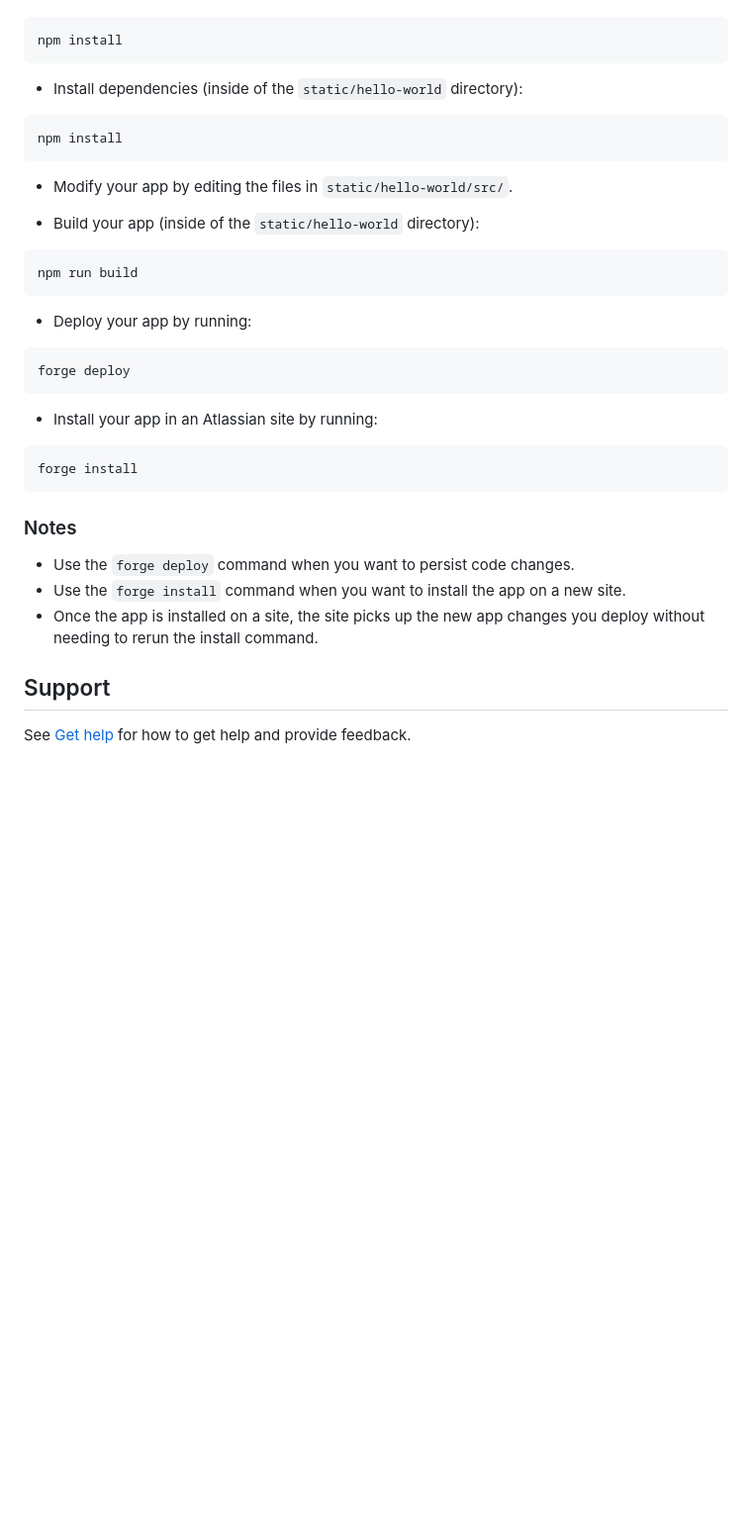
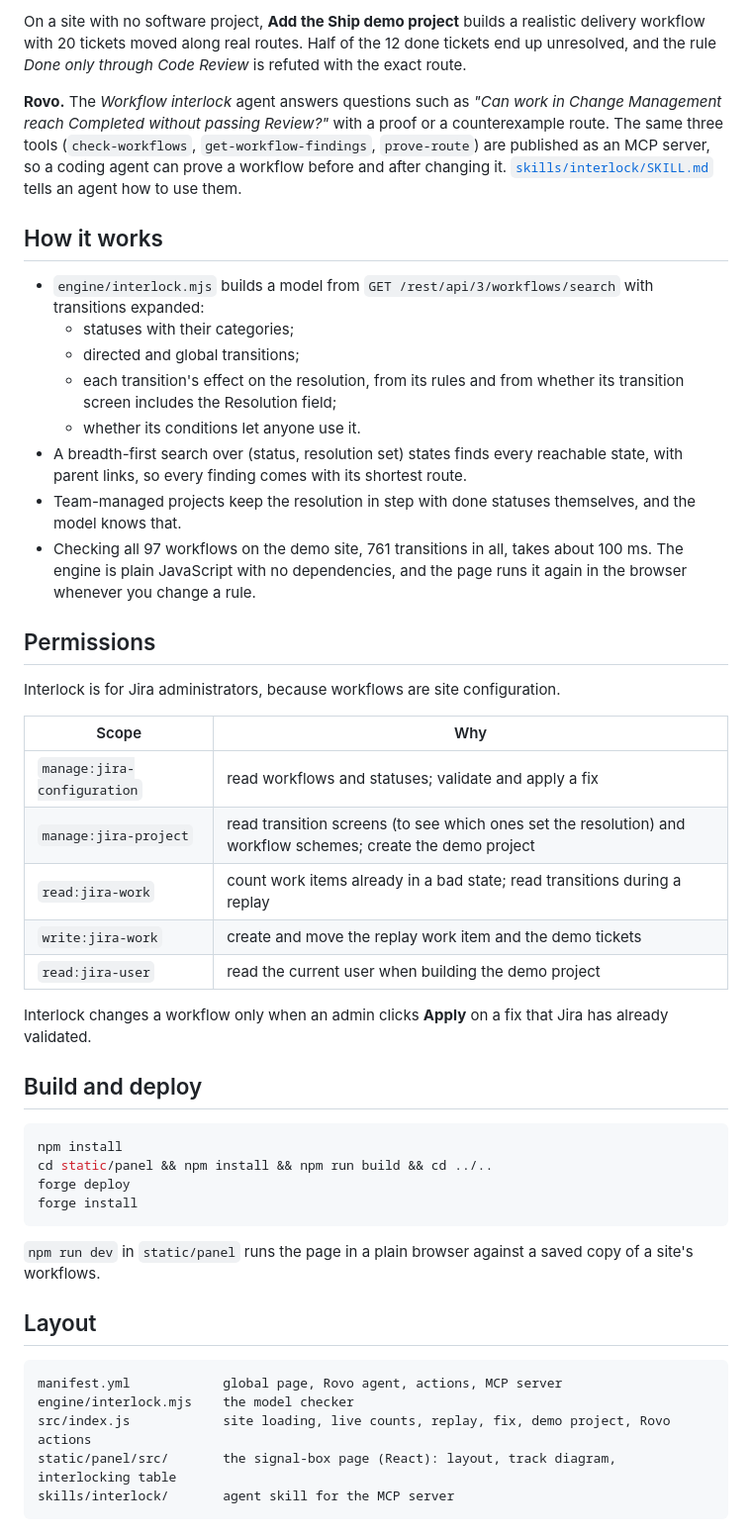
Before and after one commit to RohanGlitched/interlock, a Markdown page: README.md, the part around one of its changes. Shown at 99% size. Rendered like a GitHub page; blank space fills up the shorter version.

````diff
--- a/README.md
+++ b/README.md
@@ -14,33 +41,49 @@ See [Set up Forge](https://developer.atlassian.com/platform/forge/set-up-forge/)
+On a site with no software project, **Add the Ship demo project** builds a realistic delivery workflow with 20 tickets moved along real routes. Half of the 12 done tickets end up unresolved, and the rule *Done only through Code Review* is refuted with the exact route.
+
+**Rovo.** The *Workflow interlock* agent answers questions such as *"Can work in Change Management reach Completed without passing Review?"* with a proof or a counterexample route. The same three tools (`check-workflows`, `get-workflow-findings`, `prove-route`) are published as an MCP server, so a coding agent can prove a workflow before and after changing it. [`skills/interlock/SKILL.md`](skills/interlock/SKILL.md) tells an agent how to use them.
+
+## How it works
+
+- `engine/interlock.mjs` builds a model from `GET /rest/api/3/workflows/search` with transitions expanded:
+  - statuses with their categories;
+  - directed and global transitions;
+  - each transition's effect on the resolution, from its rules and from whether its transition screen includes the Resolution field;
+  - whether its conditions let anyone use it.
+- A breadth-first search over (status, resolution set) states finds every reachable state, with parent links, so every finding comes with its shortest route.
+- Team-managed projects keep the resolution in step with done statuses themselves, and the model knows that.
+- Checking all 97 workflows on the demo site, 761 transitions in all, takes about 100 ms. The engine is plain JavaScript with no dependencies, and the page runs it again in the browser whenever you change a rule.
+
+## Permissions
+
+Interlock is for Jira administrators, because workflows are site configuration.
+
+| Scope | Why |
+|---|---|
+| `manage:jira-configuration` | read workflows and statuses; validate and apply a fix |
+| `manage:jira-project` | read transition screens (to see which ones set the resolution) and workflow schemes; create the demo project |
+| `read:jira-work` | count work items already in a bad state; read transitions during a replay |
+| `write:jira-work` | create and move the replay work item and the demo tickets |
+| `read:jira-user` | read the current user when building the demo project |
+
+Interlock changes a workflow only when an admin clicks **Apply** on a fix that Jira has already validated.
+
+## Build and deploy
+
+```bash
 npm install
-```
-
-- Install dependencies (inside of the `static/hello-world` directory):
-```
-npm install
-```
-
-- Modify your app by editing the files in `static/hello-world/src/`.
-
-- Build your app (inside of the `static/hello-world` directory):
-```
-npm run build
-```
-
-- Deploy your app by running:
-```
+cd static/panel && npm install && npm run build && cd ../..
 forge deploy
-```
-
-- Install your app in an Atlassian site by running:
-```
 forge install
 ```
 
-### Notes
-- Use the `forge deploy` command when you want to persist code changes.
-- Use the `forge install` command when you want to install the app on a new site.
-- Once the app is installed on a site, the site picks up the new app changes you deploy without needing to rerun the install command.
+`npm run dev` in `static/panel` runs the page in a plain browser against a saved copy of a site's workflows.
 
-## Support
+## Layout
 
-See [Get help](https://developer.atlassian.com/platform/forge/get-help/) for how to get help and provide feedback.
+```
+manifest.yml            global page, Rovo agent, actions, MCP server
+engine/interlock.mjs    the model checker
+src/index.js            site loading, live counts, replay, fix, demo project, Rovo actions
+static/panel/src/       the signal-box page (React): layout, track diagram, interlocking table
+skills/interlock/       agent skill for the MCP server
+```
````
Also changed, not shown: other parts of README.md (+35 -8 lines), docs/cover.png (added), 2 other files.
